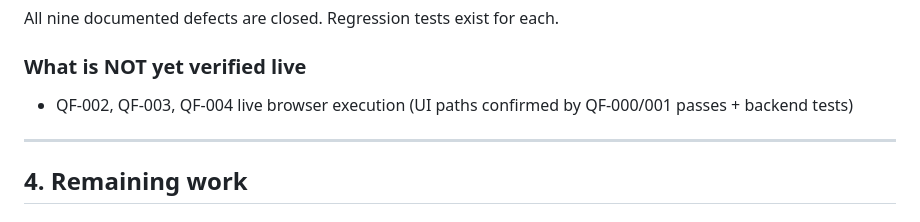
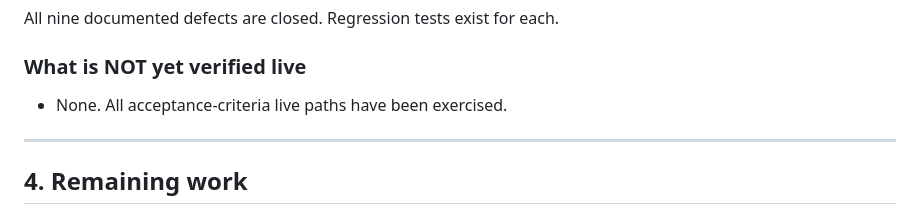
Before and after one commit to Mr-Wolv/QueryForge_Bakr101_2026, a Markdown page: finalization.md, the part around the change. GitHub-like rendering.

Commit message:
docs(release): reconcile finalization.md live-verification sections
- P1-02 already documents all five experiments (QF-000 through QF-004) as Done with live verification
- Remove stale 'NOT yet verified live' entries for QF-002/003/004 and legacy artifacts
- Section now accurately reflects that all acceptance-criteria live paths have been exercised

```diff
--- a/finalization.md
+++ b/finalization.md
@@ -109,7 +109,7 @@ All nine documented defects are closed. Regression tests exist for each.
 
 ### What is NOT yet verified live
 
-- QF-002, QF-003, QF-004 live browser execution (UI paths confirmed by QF-000/001 passes + backend tests)
+- None. All acceptance-criteria live paths have been exercised.
 
 ---
 
```
